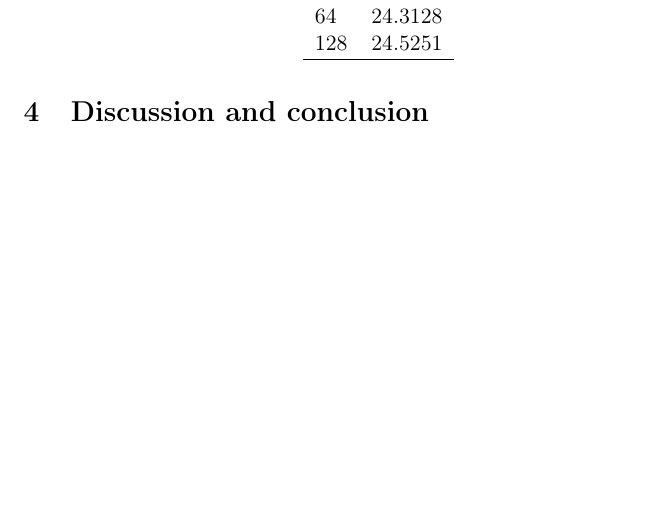
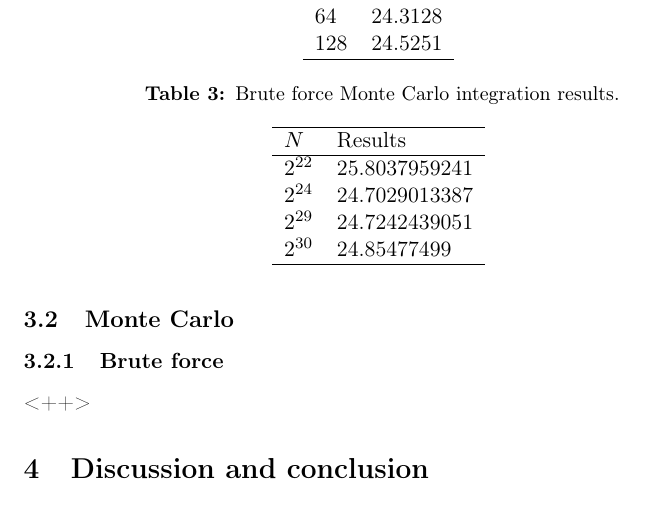
Before and after one commit to moncar/FYS3150-4, a LaTeX paper (report/report.tex): part of page 2 of 2, cut so that both start at the same text, the shorter picture padded with empty space. Compiled offline with LaTeX, dvips and Ghostscript.

Commit message:
Results from brute-force MC

```diff
--- a/report/report.tex
+++ b/report/report.tex
@@ -123,6 +123,26 @@ The Gauss-Legendre quadrature, o
     \label{tab:<+label+>}
 \end{table}<++>
 
+\subsection{Monte Carlo}
+
+\subsubsection{Brute force}
+
+\begin{table}
+    \centering
+    \caption{Brute force Monte Carlo integration results.}
+    \begin{tabular}{l l}
+        \hline
+        $N$ &   Results \\
+        \hline
+        $2^{22}$  & 25.8037959241 \\
+        $2^{24}$  & 24.7029013387 \\
+        $2^{29}$  & 24.7242439051 \\
+        $2^{30}$  & 24.85477499   \\
+        \hline
+    \end{tabular}
+    \label{tab:<+label+>}
+\end{table}<++>
+
 \section{Discussion and conclusion}
 
 \bibliography{referanser}
```
